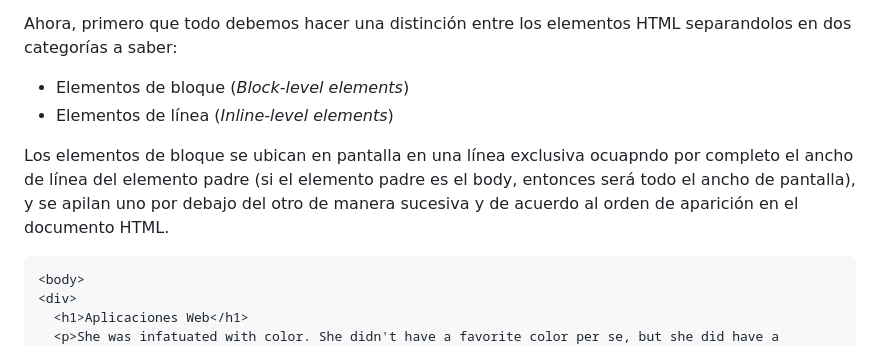
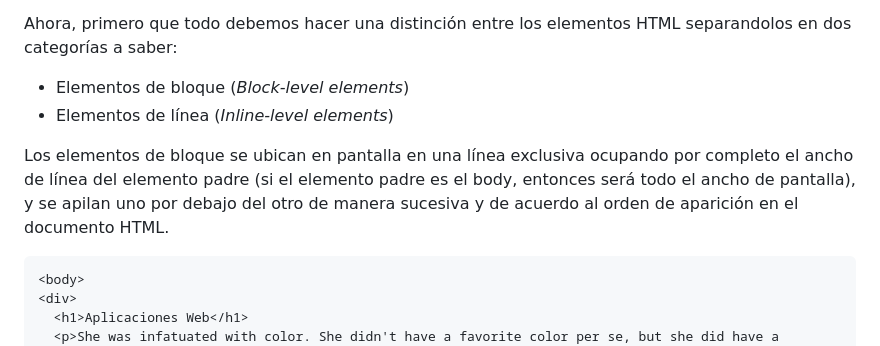
Before and after one commit to camilocorreaUdeA/Programacion_Web_2023_2, a Markdown page: Frontend/CSS_3.md, the part around the change. Rendered like a GitHub page.

````diff
--- a/Frontend/CSS_3.md
+++ b/Frontend/CSS_3.md
@@ -15,7 +15,7 @@ Ahora, primero que todo debemos hacer una distinción entre los elementos HTML s
   <li>Elementos de línea (<i>Inline-level elements</i>)</li>
 </ul>
 
-Los elementos de bloque se ubican en pantalla en una línea exclusiva ocuapndo por completo el ancho de línea del elemento padre (si el elemento padre es el body, entonces será todo el ancho de pantalla), y se apilan uno por debajo del otro de manera sucesiva y de acuerdo al orden de aparición en el documento HTML.
+Los elementos de bloque se ubican en pantalla en una línea exclusiva ocupando por completo el ancho de línea del elemento padre (si el elemento padre es el body, entonces será todo el ancho de pantalla), y se apilan uno por debajo del otro de manera sucesiva y de acuerdo al orden de aparición en el documento HTML.
 
 ```html
 <body>
````
